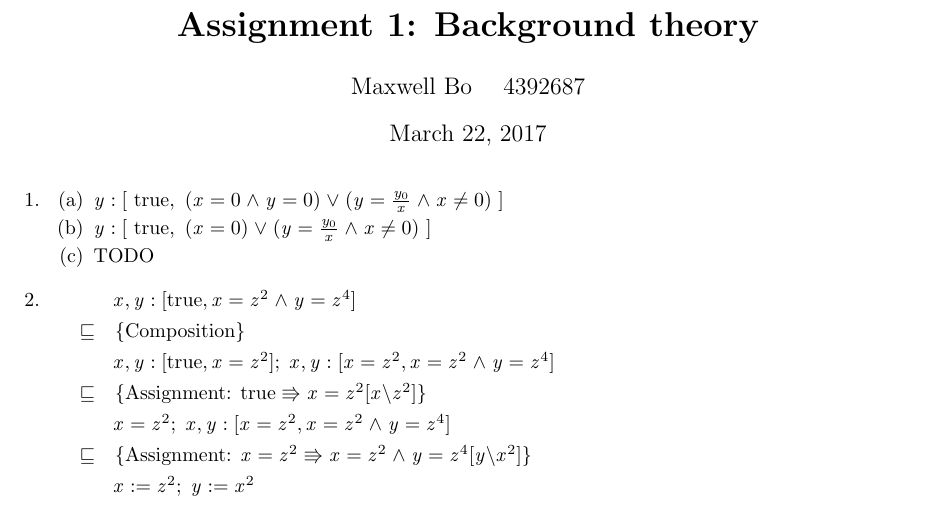
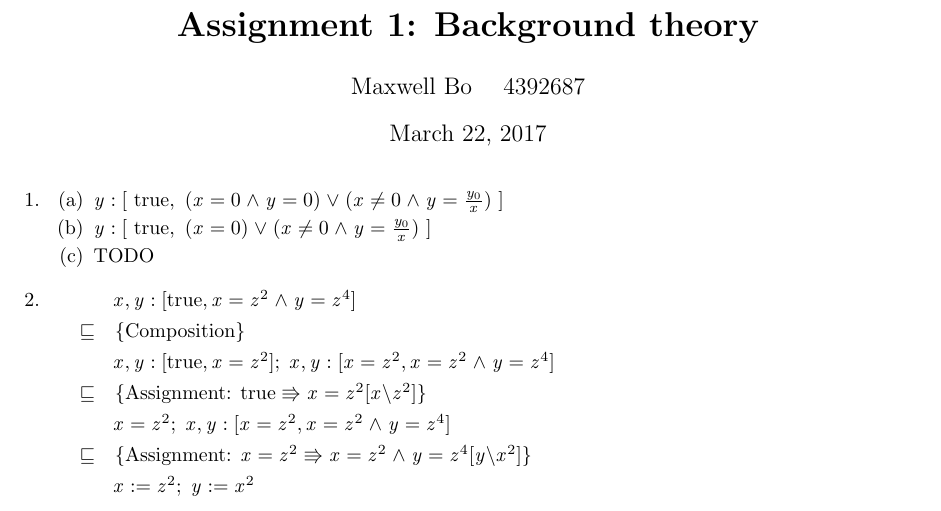
Before and after one commit to MaxwellBo/CSSE3100_Assignments, a LaTeX problem sheet (Assignment_1_Solutions.tex): part of the page, cut so that both start at the same text. Compiled offline with pdfLaTeX.

Commit message:
Swap preds

```diff
--- a/Assignment_1_Solutions.tex
+++ b/Assignment_1_Solutions.tex
@@ -15,8 +15,8 @@
 \begin{enumerate}
 \item
     \begin{enumerate}
-    \item $y: [\ \true,\ (x = 0 \land y = 0) \lor (y = \frac{y_0}{x} \land x \neq 0)\ ]$
-    \item $y: [\ \true,\ (x = 0) \lor (y = \frac{y_0}{x} \land x \neq 0)\ ]$
+    \item $y: [\ \true,\ (x = 0 \land y = 0) \lor (x \neq 0 \land y = \frac{y_0}{x})\ ]$
+    \item $y: [\ \true,\ (x = 0) \lor (x \neq 0 \land y = \frac{y_0}{x})\ ]$
     \item TODO
     \end{enumerate}
 
```
Also changed, not shown: Assignment_1_Solutions.pdf.
